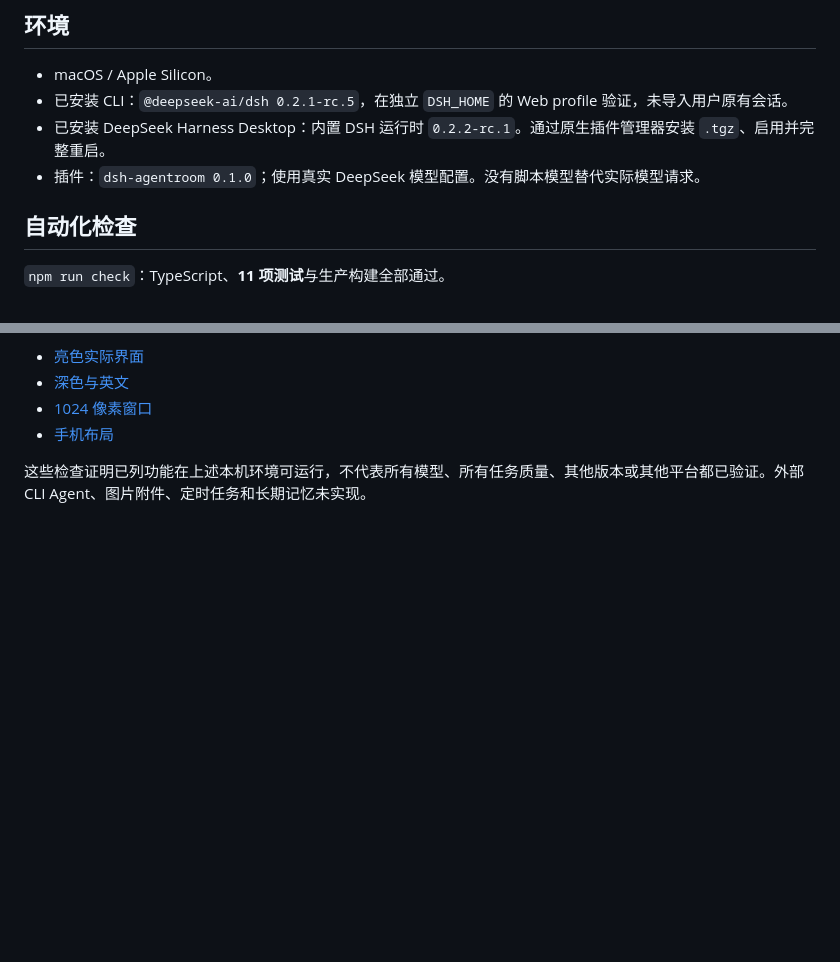
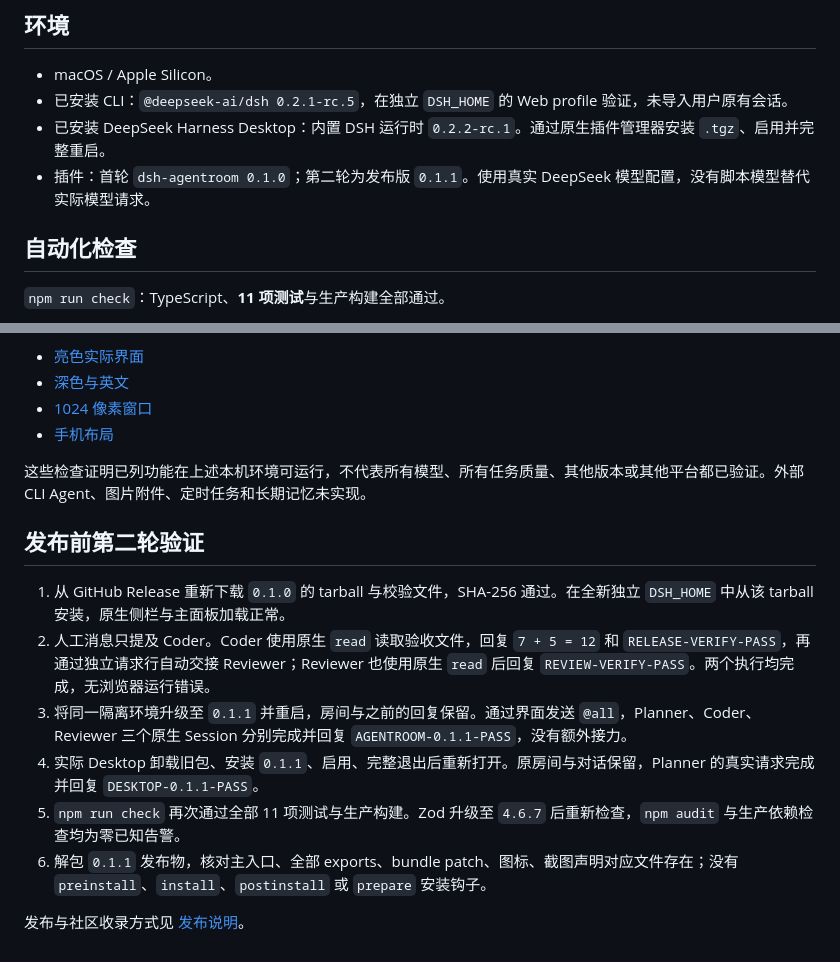
Before and after one commit to Intelli-Jungle/dsh-agentroom, a Markdown page: docs/verification.md, 2 parts joined by grey strips. Rendered like a GitHub page; blank space fills up the shorter version.

```diff
--- a/docs/verification.md
+++ b/docs/verification.md
@@ -5,7 +5,7 @@
 - macOS / Apple Silicon。
 - 已安装 CLI：`@deepseek-ai/dsh 0.2.1-rc.5`，在独立 `DSH_HOME` 的 Web profile 验证，未导入用户原有会话。
 - 已安装 DeepSeek Harness Desktop：内置 DSH 运行时 `0.2.2-rc.1`。通过原生插件管理器安装 `.tgz`、启用并完整重启。
-- 插件：`dsh-agentroom 0.1.0`；使用真实 DeepSeek 模型配置。没有脚本模型替代实际模型请求。
+- 插件：首轮 `dsh-agentroom 0.1.0`；第二轮为发布版 `0.1.1`。使用真实 DeepSeek 模型配置，没有脚本模型替代实际模型请求。
 
 ## 自动化检查
 
@@ -43,3 +43,14 @@ Desktop 首次运行发现其内置版本高于 CLI：0.2.2 删除了 `sessionCo
 - [手机布局](screenshots/agentroom-mobile.png)
 
 这些检查证明已列功能在上述本机环境可运行，不代表所有模型、所有任务质量、其他版本或其他平台都已验证。外部 CLI Agent、图片附件、定时任务和长期记忆未实现。
+
+## 发布前第二轮验证
+
+1. 从 GitHub Release 重新下载 `0.1.0` 的 tarball 与校验文件，SHA-256 通过。在全新独立 `DSH_HOME` 中从该 tarball 安装，原生侧栏与主面板加载正常。
+2. 人工消息只提及 Coder。Coder 使用原生 `read` 读取验收文件，回复 `7 + 5 = 12` 和 `RELEASE-VERIFY-PASS`，再通过独立请求行自动交接 Reviewer；Reviewer 也使用原生 `read` 后回复 `REVIEW-VERIFY-PASS`。两个执行均完成，无浏览器运行错误。
+3. 将同一隔离环境升级至 `0.1.1` 并重启，房间与之前的回复保留。通过界面发送 `@all`，Planner、Coder、Reviewer 三个原生 Session 分别完成并回复 `AGENTROOM-0.1.1-PASS`，没有额外接力。
+4. 实际 Desktop 卸载旧包、安装 `0.1.1`、启用、完整退出后重新打开。原房间与对话保留，Planner 的真实请求完成并回复 `DESKTOP-0.1.1-PASS`。
+5. `npm run check` 再次通过全部 11 项测试与生产构建。Zod 升级至 `4.6.7` 后重新检查，`npm audit` 与生产依赖检查均为零已知告警。
+6. 解包 `0.1.1` 发布物，核对主入口、全部 exports、bundle patch、图标、截图声明对应文件存在；没有 `preinstall`、`install`、`postinstall` 或 `prepare` 安装钩子。
+
+发布与社区收录方式见 [发布说明](publication.md)。
```
Also changed, not shown: README.md (+21 -5 lines), docs/publication.md (added, +32 -0 lines), assets/icon.png (added), 8 other files.
